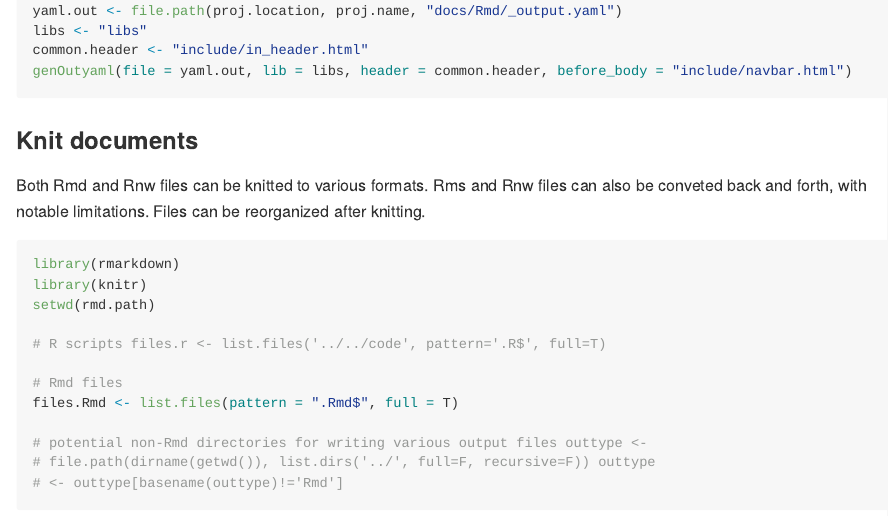
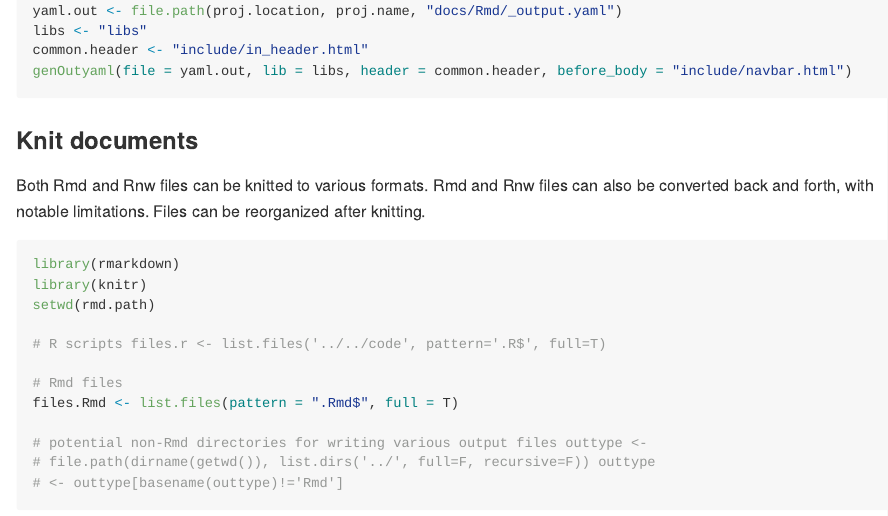
Before and after one commit to leonawicz/ProjectManagement, an R Markdown document (docs/Rmd/pm.Rmd): the page in a window 1100 px wide, from 2130 px down. The pictures show the output file docs/md/pm.md that the author committed with the source, drawn offline in the style of GitHub; long lines of code are wrapped.

Commit message:
Update docs

````diff
--- a/docs/Rmd/pm.Rmd
+++ b/docs/Rmd/pm.Rmd
@@ -52,7 +52,7 @@ See [website-related functions](func_website.html "website-related functions").
 
 ### Knit documents
 Both Rmd and Rnw files can be knitted to various formats.
-Rms and Rnw files can also be conveted back and forth, with notable limitations.
+Rmd and Rnw files can also be converted back and forth, with notable limitations.
 Files can be reorganized after knitting.
 
 ```{r knit_setup}
````
Also changed, not shown: docs/latex/func_convert.tex, docs/latex/func_user_website.tex, docs/latex/pm.tex, docs/latex/proj_sankey.tex, docs/latex/rpm.tex, docs/md/code_sankey.md, docs/md/func_convert.md, docs/md/func_user_website.md, docs/md/pm.md, docs/md/proj_sankey.md, docs/md/rpm.md, 26 other files.
